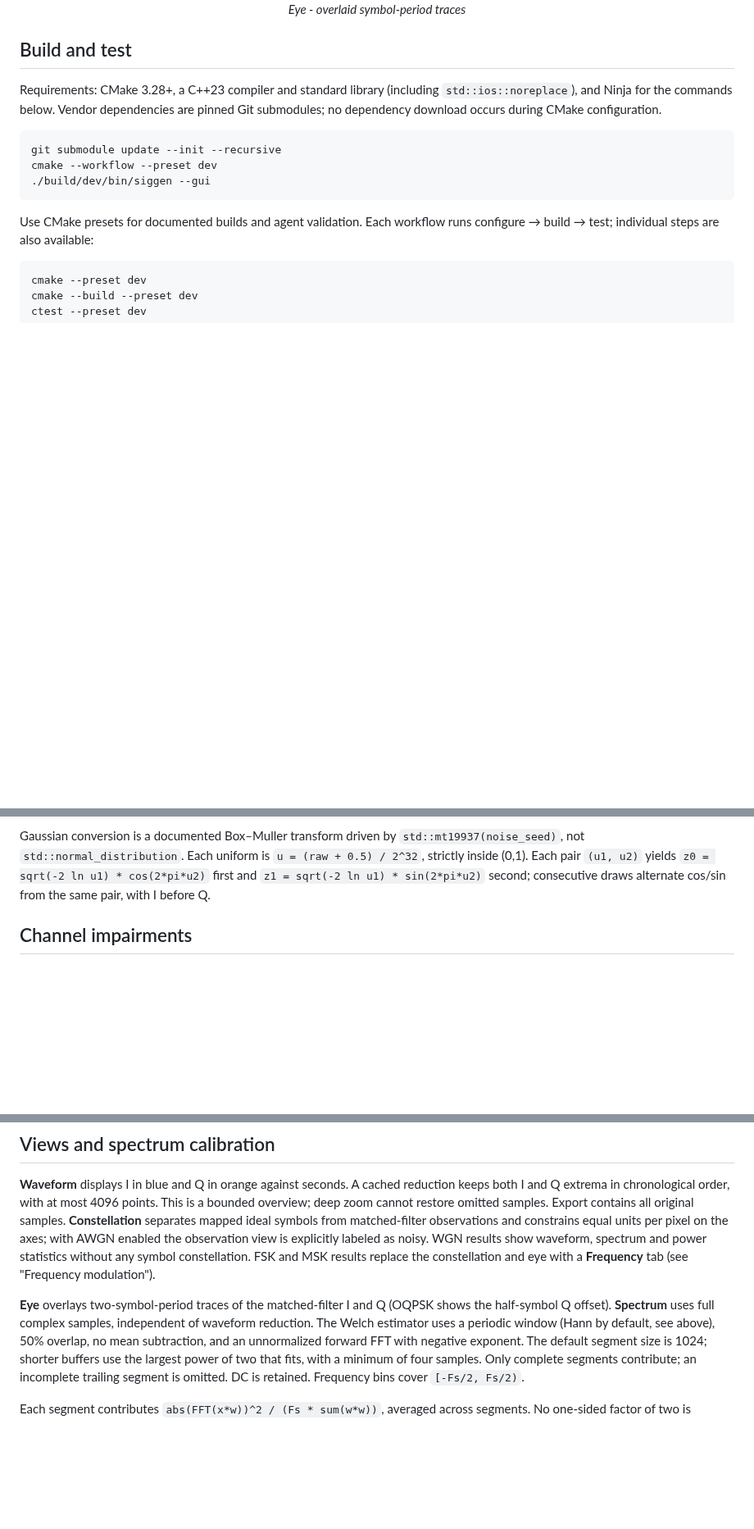
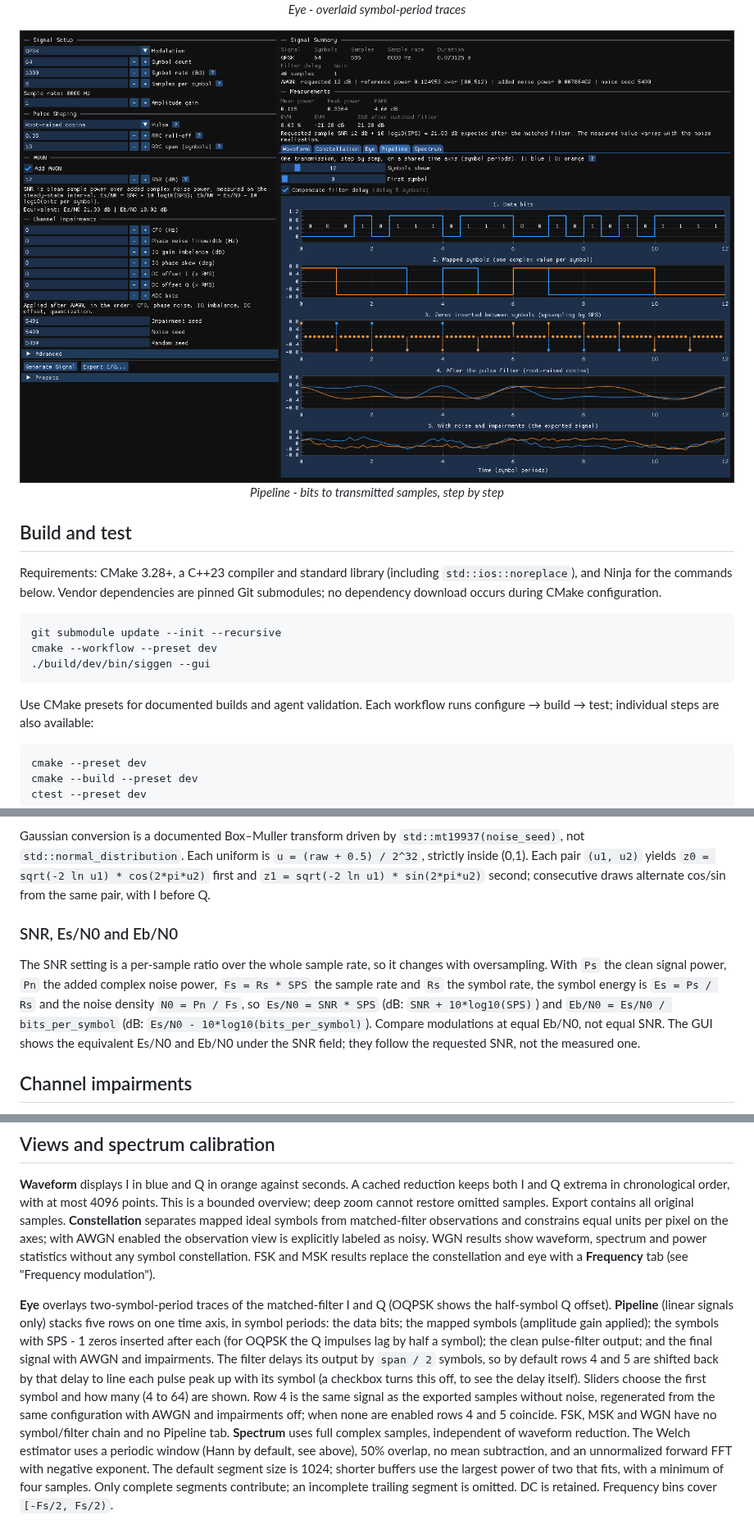
Before and after one commit to ronnymilleo/siggen, a Markdown page: README.md, 3 parts joined by grey strips. Shown at 82% size. Drawn GitHub-style; pictures changed too: docs/images/gui-pipeline.png (added); blank space fills up the shorter version.

```diff
--- a/README.md
+++ b/README.md
@@ -24,6 +24,9 @@ training. This application generates complex baseband, not an RF carrier.
 
   <img width="900" src="docs/images/gui-eye.png" alt="Eye tab showing the eye diagram of 16-QAM" />
   <p align="center"><em>Eye - overlaid symbol-period traces</em></p>
+
+  <img width="900" src="docs/images/gui-pipeline.png" alt="Pipeline tab showing bits, mapped symbols, upsampled symbols, filter output and noisy signal on one time axis" />
+  <p align="center"><em>Pipeline - bits to transmitted samples, step by step</em></p>
 </div>
 
 ## Build and test
@@ -532,6 +535,18 @@ Gaussian conversion is a documented Box–Muller transform driven by
 `z0 = sqrt(-2 ln u1) * cos(2*pi*u2)` first and `z1 = sqrt(-2 ln u1) * sin(2*pi*u2)`
 second; consecutive draws alternate cos/sin from the same pair, with I before Q.
 
+### SNR, Es/N0 and Eb/N0
+
+The SNR setting is a per-sample ratio over the whole sample rate, so it changes
+with oversampling. With `Ps` the clean signal power, `Pn` the added complex noise
+power, `Fs = Rs * SPS` the sample rate and `Rs` the symbol rate, the symbol energy
+is `Es = Ps / Rs` and the noise density `N0 = Pn / Fs`, so
+`Es/N0 = SNR * SPS` (dB: `SNR + 10*log10(SPS)`) and
+`Eb/N0 = Es/N0 / bits_per_symbol` (dB: `Es/N0 - 10*log10(bits_per_symbol)`).
+Compare modulations at equal Eb/N0, not equal SNR. The GUI shows the equivalent
+Es/N0 and Eb/N0 under the SNR field; they follow the requested SNR, not the
+measured one.
+
 ## Channel impairments
 
 Linear signals can pass through a simple front-end/channel stage after AWGN.
@@ -623,7 +638,18 @@ constellation. FSK and MSK results replace the constellation and eye with a
 **Frequency** tab (see "Frequency modulation").
 
 **Eye** overlays two-symbol-period traces of the matched-filter I and Q (OQPSK
-shows the half-symbol Q offset). **Spectrum** uses full complex samples, independent of waveform reduction. The
+shows the half-symbol Q offset). **Pipeline** (linear signals only) stacks five
+rows on one time axis, in symbol periods: the data bits; the mapped symbols
+(amplitude gain applied); the symbols with SPS - 1 zeros inserted after each
+(for OQPSK the Q impulses lag by half a symbol); the clean pulse-filter output;
+and the final signal with AWGN and impairments. The filter delays its output by
+`span / 2` symbols, so by default rows 4 and 5 are shifted back by that delay
+to line each pulse peak up with its symbol (a checkbox turns this off, to see the
+delay itself). Sliders choose the first symbol and how many (4 to 64) are shown.
+Row 4 is the same signal as the exported samples without noise, regenerated from
+the same configuration with AWGN and impairments off; when none are enabled rows 4
+and 5 coincide. FSK, MSK and WGN have no symbol/filter chain and no Pipeline tab.
+**Spectrum** uses full complex samples, independent of waveform reduction. The
 Welch estimator uses a periodic window (Hann by default, see above), 50% overlap, no mean subtraction,
 and an unnormalized forward FFT with negative exponent. The default segment size
 is 1024; shorter buffers use the largest power of two that fits, with a minimum
```
Also changed, not shown: other parts of README.md (+2 -1 lines), 13 other files.
